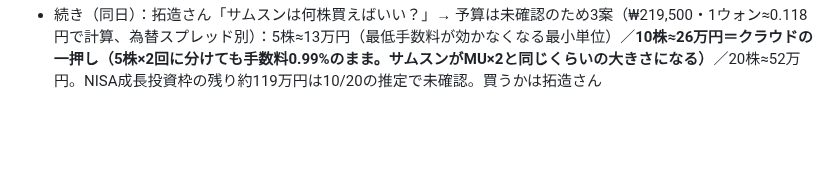
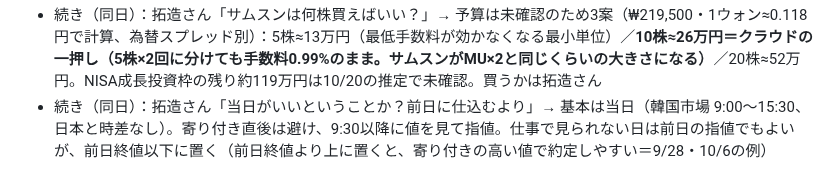
Before and after one commit to takuzou0127/takuzou0127.github.io, a Markdown page: cloud-memory.md, the part around the change. Drawn GitHub-style; blank space fills up the shorter version.

Commit message:
cloud-memory: 11/4 注文のタイミング
Co-Authored-By: Claude Opus 5.5 <noreply@anthropic.com>
Claude-Session: https://claude.ai/code/session_01FgDsXYrmNdqXfWpLdupo5a

```diff
--- a/cloud-memory.md
+++ b/cloud-memory.md
@@ -398,3 +398,4 @@
 - 続き（同日）：拓造さん「サムスンは現地株でSK Hynixより安い。MUとサムスンならどっち？」→ **クラウドの答え：サムスン**。業績予想の上げ +7.6% 対 0.0%、一番弱気な目標 +32% 対 -57%、平均目標まで +118% 対 +84%、予想PER 2.9 対 4.1。1株の値段が安いこと自体は割安の理由ではない（今回は倍率も安い）と添えた。1株（₩219,500）だと最低手数料₩9,900で約4.5%かかる→まとめて₩100万以上（約5株）で0.99%に下がる
 - 続き（同日）：拓造さん「サムスンとSK Hynixならどっち？」→ **クラウドの答え：サムスン**。上昇率はほぼ同じ（+118% 対 +126%）なのに、一番弱気な目標（+32% 対 +13%）と振れ幅（±77% 対 ±92%）はサムスンが有利。専門家も、SK Hynixは割れ（Bernstein引き下げ・Susquehanna中立）、サムスンは割れが小さい。SK Hynixが勝つのは業績予想の勢い（+13.4% 対 +7.6%）とHBMシェア（56% 対 33%）
 - 続き（同日）：拓造さん「サムスンは何株買えばいい？」→ 予算は未確認のため3案（₩219,500・1ウォン≈0.118円で計算、為替スプレッド別）：5株≈13万円（最低手数料が効かなくなる最小単位）／**10株≈26万円＝クラウドの一押し（5株×2回に分けても手数料0.99%のまま。サムスンがMU×2と同じくらいの大きさになる）**／20株≈52万円。NISA成長投資枠の残り約119万円は10/20の推定で未確認。買うかは拓造さん
+- 続き（同日）：拓造さん「当日がいいということか？前日に仕込むより」→ 基本は当日（韓国市場 9:00〜15:30、日本と時差なし）。寄り付き直後は避け、9:30以降に値を見て指値。仕事で見られない日は前日の指値でもよいが、前日終値以下に置く（前日終値より上に置くと、寄り付きの高い値で約定しやすい＝9/28・10/6の例）
```
